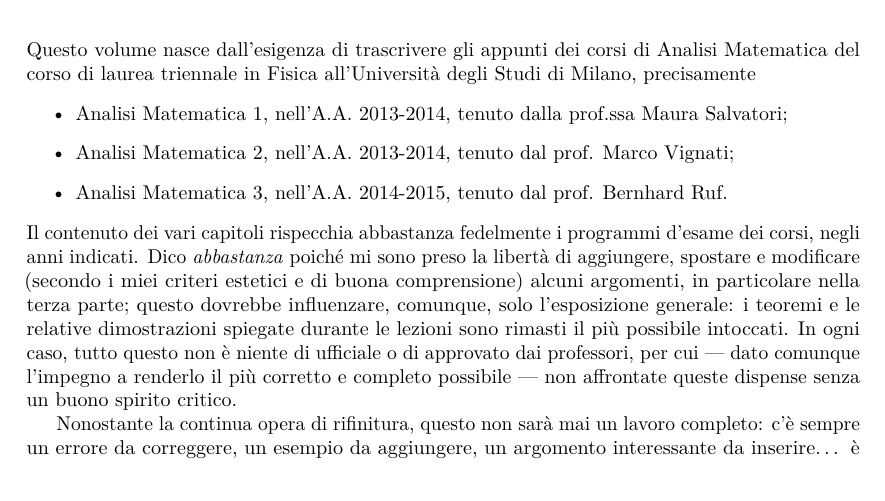
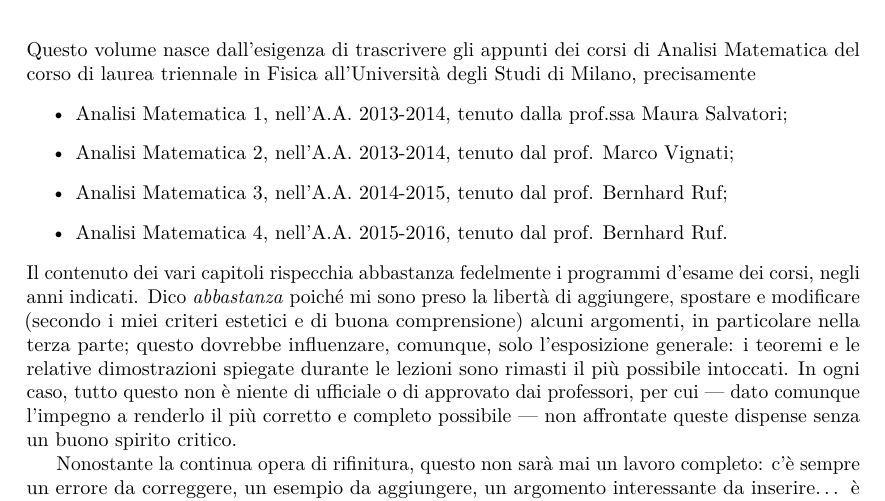
Before and after one commit to phaerrax/analisi-matematica, a LaTeX book (analisi-matematica.tex, which reads prefazione.tex): part of page 3 of 245, cut so that both start at the same text. Compiled offline with pdfLaTeX; TikZ figures are drawn from their code, not taken from saved files.

Commit message:
Aggiornata la prefazione
È aggiunta la voce "Analisi Matematica 4..." all'elenco dei corsi
compresi in questo volume (che non era stata ancora inserita!).

```diff
--- a/prefazione.tex
+++ b/prefazione.tex
@@ -3,7 +3,8 @@
 \begin{itemize}
 \item Analisi Matematica 1, nell'A.A. 2013-2014, tenuto dalla prof.ssa Maura Salvatori;
 \item Analisi Matematica 2, nell'A.A. 2013-2014, tenuto dal prof. Marco Vignati;
-\item Analisi Matematica 3, nell'A.A. 2014-2015, tenuto dal prof. Bernhard Ruf.
+\item Analisi Matematica 3, nell'A.A. 2014-2015, tenuto dal prof. Bernhard Ruf;
+\item Analisi Matematica 4, nell'A.A. 2015-2016, tenuto dal prof. Bernhard Ruf.
 \end{itemize}
 Il contenuto dei vari capitoli rispecchia abbastanza fedelmente i programmi d'esame dei corsi, negli anni indicati.
 Dico \emph{abbastanza} poich\'e mi sono preso la libertà di aggiungere, spostare e modificare (secondo i miei criteri estetici e di buona comprensione) alcuni argomenti, in particolare nella terza parte; questo dovrebbe influenzare, comunque, solo l'esposizione generale: i teoremi e le relative dimostrazioni spiegate durante le lezioni sono rimasti il più possibile intoccati.
```
